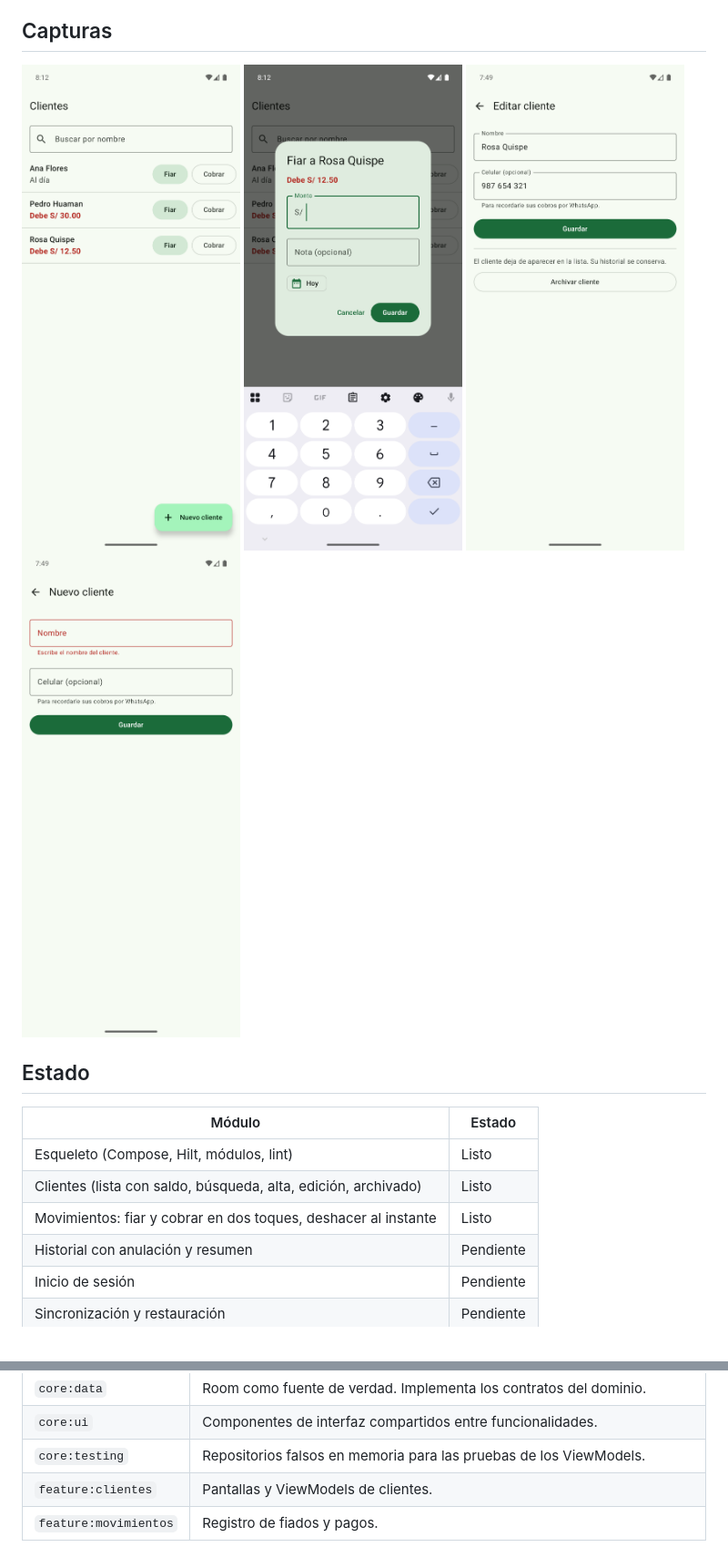
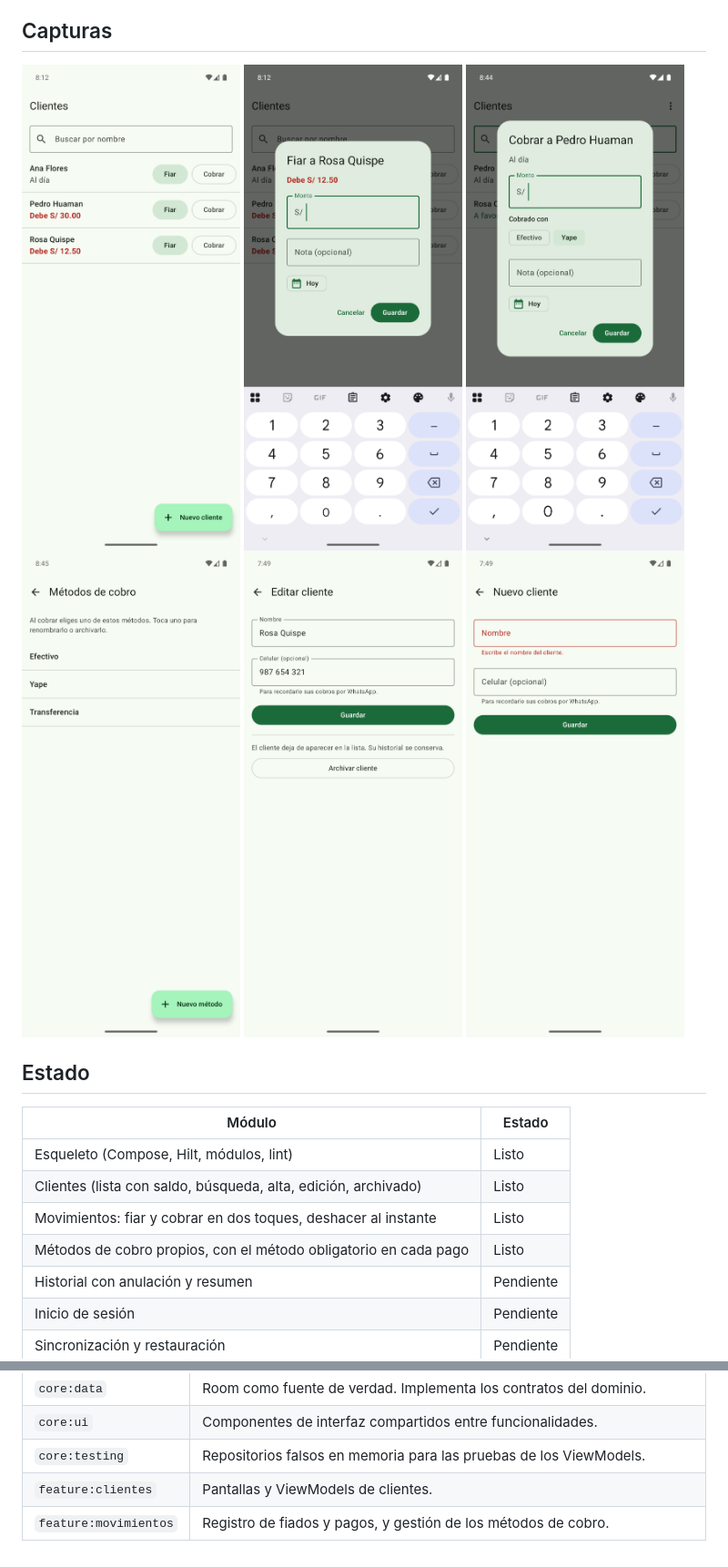
Before and after one commit to FIIADOAPP/FIIADO-MOBILE, a Markdown page: README.md, 2 parts joined by grey strips. Shown at 91% size. Drawn GitHub-style; pictures changed too: docs/capturas/cobro-metodos.png (added), docs/capturas/metodos-lista.png (added).

Commit message:
docs: registrar métodos de cobro en README y CHANGELOG

```diff
--- a/README.md
+++ b/README.md
@@ -14,6 +14,8 @@ Es una app Android nativa con los datos en el teléfono (Room como fuente de ver
 <p>
   <img src="docs/capturas/movimientos-lista.png" alt="Lista de clientes con su saldo y los botones Fiar y Cobrar" width="240">
   <img src="docs/capturas/movimientos-dialogo.png" alt="Registro de un fiado con el monto enfocado" width="240">
+  <img src="docs/capturas/cobro-metodos.png" alt="Cobro con el método preseleccionado" width="240">
+  <img src="docs/capturas/metodos-lista.png" alt="Métodos de cobro propios" width="240">
   <img src="docs/capturas/clientes-editar.png" alt="Edición de un cliente con la opción de archivar" width="240">
   <img src="docs/capturas/clientes-nuevo-error.png" alt="Validación al crear un cliente sin nombre" width="240">
 </p>
@@ -25,6 +27,7 @@ Es una app Android nativa con los datos en el teléfono (Room como fuente de ver
 | Esqueleto (Compose, Hilt, módulos, lint) | Listo |
 | Clientes (lista con saldo, búsqueda, alta, edición, archivado) | Listo |
 | Movimientos: fiar y cobrar en dos toques, deshacer al instante | Listo |
+| Métodos de cobro propios, con el método obligatorio en cada pago | Listo |
 | Historial con anulación y resumen | Pendiente |
 | Inicio de sesión | Pendiente |
 | Sincronización y restauración | Pendiente |
@@ -73,4 +76,4 @@ Ejecuta las pruebas instrumentadas en el dispositivo o emulador conectado. Verif
 | `core:ui` | Componentes de interfaz compartidos entre funcionalidades. |
 | `core:testing` | Repositorios falsos en memoria para las pruebas de los ViewModels. |
 | `feature:clientes` | Pantallas y ViewModels de clientes. |
-| `feature:movimientos` | Registro de fiados y pagos. |
+| `feature:movimientos` | Registro de fiados y pagos, y gestión de los métodos de cobro. |
```
Also changed, not shown: CHANGELOG.md (+3 -0 lines).
